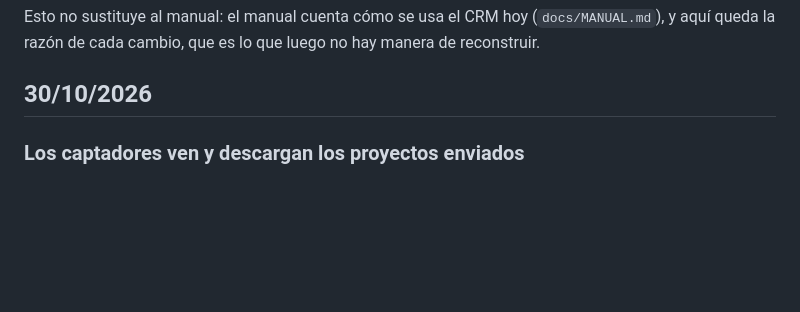
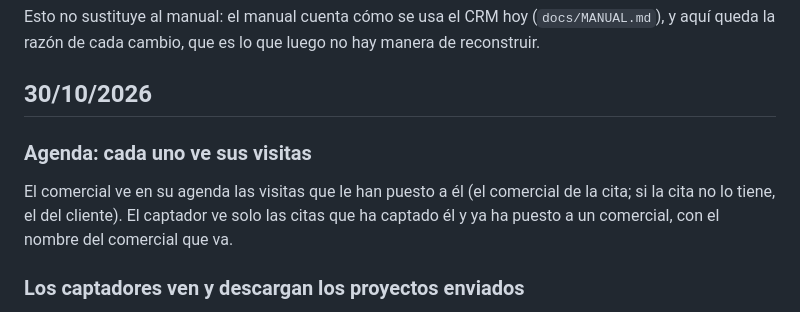
Before and after one commit to zerowattiosingenieria-bit/crm, a Markdown page: docs/HISTORIAL.md, the part around the change. Rendered like a GitHub page; blank space fills up the shorter version.

Commit message:
Historial: agenda por comercial y captador

```diff
--- a/docs/HISTORIAL.md
+++ b/docs/HISTORIAL.md
@@ -9,6 +9,13 @@ luego no hay manera de reconstruir.
 
 
 ## 30/10/2026
+
+### Agenda: cada uno ve sus visitas
+
+El comercial ve en su agenda las visitas que le han puesto a él (el comercial
+de la cita; si la cita no lo tiene, el del cliente). El captador ve solo las
+citas que ha captado él y ya ha puesto a un comercial, con el nombre del
+comercial que va.
 
 ### Los captadores ven y descargan los proyectos enviados
 
```
